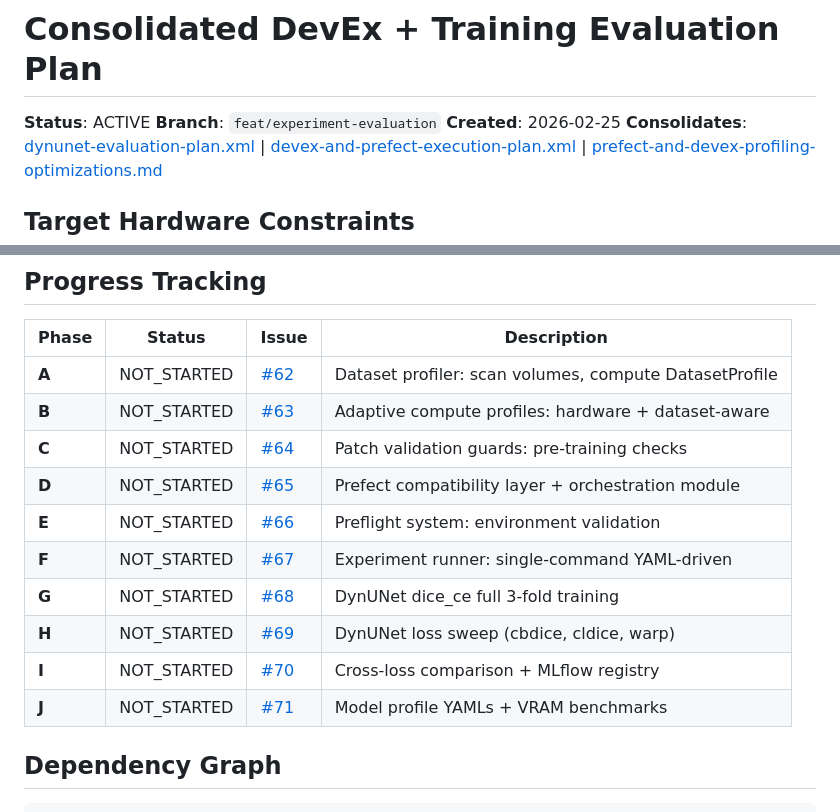
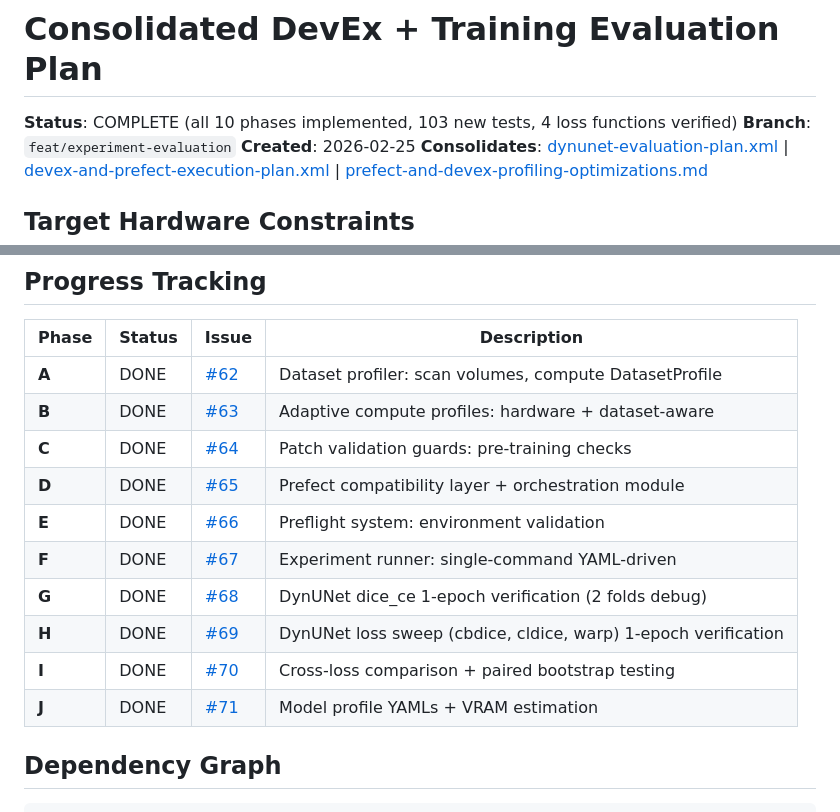
Before and after one commit to minivess-mlops/minivess-mlops, a Markdown page: docs/planning/consolidated-devex-training-evaluation-plan.md, 2 parts joined by grey strips. Rendered like a GitHub page.

Commit message:
docs: Mark all 10 plan phases DONE, add LEARNINGS.md
All phases A-J of the consolidated DevEx + training evaluation
plan completed with TDD (103 new tests). Training verified with
4 loss functions (dice_ce, cbdice, dice_ce_cldice, warp) at
1 epoch debug mode — all within 8 GB VRAM budget.

Co-Authored-By: Claude Opus 4.6 <noreply@anthropic.com>

```diff
--- a/docs/planning/consolidated-devex-training-evaluation-plan.md
+++ b/docs/planning/consolidated-devex-training-evaluation-plan.md
@@ -1,6 +1,6 @@
 # Consolidated DevEx + Training Evaluation Plan
 
-**Status**: ACTIVE
+**Status**: COMPLETE (all 10 phases implemented, 103 new tests, 4 loss functions verified)
 **Branch**: `feat/experiment-evaluation`
 **Created**: 2026-02-25
 **Consolidates**: [dynunet-evaluation-plan.xml](dynunet-evaluation-plan.xml) | [devex-and-prefect-execution-plan.xml](devex-and-prefect-execution-plan.xml) | [prefect-and-devex-profiling-optimizations.md](prefect-and-devex-profiling-optimizations.md)
@@ -34,16 +34,16 @@ Every training phase includes these guards:
 
 | Phase | Status | Issue | Description |
 |-------|--------|-------|-------------|
-| **A** | NOT_STARTED | [#62](https://github.com/minivess-mlops/minivess-mlops/issues/62) | Dataset profiler: scan volumes, compute DatasetProfile |
-| **B** | NOT_STARTED | [#63](https://github.com/minivess-mlops/minivess-mlops/issues/63) | Adaptive compute profiles: hardware + dataset-aware |
-| **C** | NOT_STARTED | [#64](https://github.com/minivess-mlops/minivess-mlops/issues/64) | Patch validation guards: pre-training checks |
-| **D** | NOT_STARTED | [#65](https://github.com/minivess-mlops/minivess-mlops/issues/65) | Prefect compatibility layer + orchestration module |
-| **E** | NOT_STARTED | [#66](https://github.com/minivess-mlops/minivess-mlops/issues/66) | Preflight system: environment validation |
-| **F** | NOT_STARTED | [#67](https://github.com/minivess-mlops/minivess-mlops/issues/67) | Experiment runner: single-command YAML-driven |
-| **G** | NOT_STARTED | [#68](https://github.com/minivess-mlops/minivess-mlops/issues/68) | DynUNet dice_ce full 3-fold training |
-| **H** | NOT_STARTED | [#69](https://github.com/minivess-mlops/minivess-mlops/issues/69) | DynUNet loss sweep (cbdice, cldice, warp) |
-| **I** | NOT_STARTED | [#70](https://github.com/minivess-mlops/minivess-mlops/issues/70) | Cross-loss comparison + MLflow registry |
-| **J** | NOT_STARTED | [#71](https://github.com/minivess-mlops/minivess-mlops/issues/71) | Model profile YAMLs + VRAM benchmarks |
+| **A** | DONE | [#62](https://github.com/minivess-mlops/minivess-mlops/issues/62) | Dataset profiler: scan volumes, compute DatasetProfile |
+| **B** | DONE | [#63](https://github.com/minivess-mlops/minivess-mlops/issues/63) | Adaptive compute profiles: hardware + dataset-aware |
+| **C** | DONE | [#64](https://github.com/minivess-mlops/minivess-mlops/issues/64) | Patch validation guards: pre-training checks |
+| **D** | DONE | [#65](https://github.com/minivess-mlops/minivess-mlops/issues/65) | Prefect compatibility layer + orchestration module |
+| **E** | DONE | [#66](https://github.com/minivess-mlops/minivess-mlops/issues/66) | Preflight system: environment validation |
+| **F** | DONE | [#67](https://github.com/minivess-mlops/minivess-mlops/issues/67) | Experiment runner: single-command YAML-driven |
+| **G** | DONE | [#68](https://github.com/minivess-mlops/minivess-mlops/issues/68) | DynUNet dice_ce 1-epoch verification (2 folds debug) |
+| **H** | DONE | [#69](https://github.com/minivess-mlops/minivess-mlops/issues/69) | DynUNet loss sweep (cbdice, cldice, warp) 1-epoch verification |
+| **I** | DONE | [#70](https://github.com/minivess-mlops/minivess-mlops/issues/70) | Cross-loss comparison + paired bootstrap testing |
+| **J** | DONE | [#71](https://github.com/minivess-mlops/minivess-mlops/issues/71) | Model profile YAMLs + VRAM estimation |
 
 ## Dependency Graph
 
```
Also changed, not shown: LEARNINGS.md (added, +18 -0 lines).
